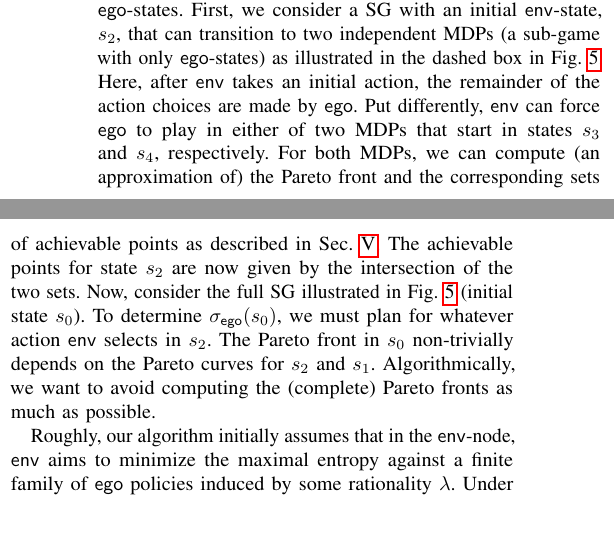
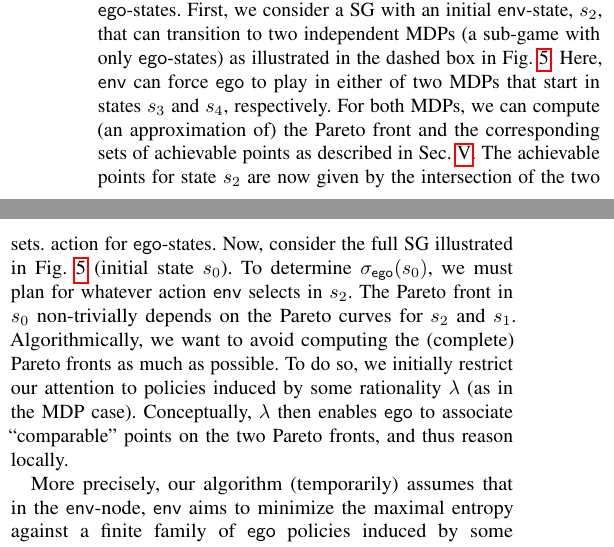
Before and after one commit to mvcisback/RSS21, a LaTeX paper (main.tex, which reads sg.tex): two parts of the columns of page 7 of 13, joined at a grey line, cut so that both start at the same text, the shorter picture padded with empty space. Compiled offline with pdfLaTeX.

Commit message:
more polish on intuition.

```diff
--- a/sg.tex
+++ b/sg.tex
@@ -60,16 +60,31 @@ stochastic games.
 \end{figure}
 
 \mypara{Intuition}
-Before we discuss the algorithm in full detail, we consider two simple cases with a single $\pTwo$-state \footnote{To ensure we satisfy our our assumption of games being alternating between both players, we can insert dummy states.} and multiple $\pOne$-states.
-First, we consider a SG with an initial $\pTwo$-state, $s_2$, that can transition to two independent MDPs (a sub-game with only $\pOne$-states) as illustrated in the dashed box in Fig.~\ref{fig:sg:simplest}.
-Here, after $\pTwo$ takes an initial action, the remainder of the action choices are made by $\pOne$. Put differently, $\pTwo$ can force $\pOne$ to play in either of two MDPs that start in states $s_3$ and $s_4$, respectively.
-For both MDPs, we can compute (an approximation of) the Pareto front and the corresponding sets of achievable points as described in Sec.~\ref{sec:mdps}.
-The achievable points for state $s_2$ are now given by the intersection of the two  sets.
-%However, the challenge in this generalization is to select action for $\pOne$-states.
-Now, consider the full SG illustrated in Fig.~\ref{fig:sg:simplest} (initial state $s_0$).
-To determine $\pOneSched(s_0)$, we must plan for whatever action $\pTwo$ selects in $s_2$. The Pareto front in $s_0$ non-trivially depends on the Pareto curves for $s_2$ and $s_1$. Algorithmically, we want to avoid computing the (complete) Pareto fronts as much as possible.
+Before we discuss the algorithm in full detail, we consider two simple
+cases with a single $\pTwo$-state \footnote{To ensure we satisfy our
+our assumption of games being alternating between both players, we can
+insert dummy states.} and multiple $\pOne$-states.  First, we consider
+a SG with an initial $\pTwo$-state, $s_2$, that can transition to two
+independent MDPs (a sub-game with only $\pOne$-states) as illustrated
+in the dashed box in Fig.~\ref{fig:sg:simplest}.  Here, $\pTwo$ can
+force $\pOne$ to play in either of two MDPs that start in states $s_3$
+and $s_4$, respectively.  For both MDPs, we can compute (an
+approximation of) the Pareto front and the corresponding sets of
+achievable points as described in Sec.~\ref{sec:mdps}.  The achievable
+points for state $s_2$ are now given by the intersection of the two
+sets.  %However, the challenge in this generalization is to select
+action for $\pOne$-states.  Now, consider the full SG illustrated in
+Fig.~\ref{fig:sg:simplest} (initial state $s_0$).  To determine
+$\pOneSched(s_0)$, we must plan for whatever action $\pTwo$ selects in
+$s_2$. The Pareto front in $s_0$ non-trivially depends on the Pareto
+curves for $s_2$ and $s_1$. Algorithmically, we want to avoid
+computing the (complete) Pareto fronts as much as possible. To do so,
+we initially restrict our attention to policies induced by some
+rationality $\rat$ (as in the MDP case). Conceptually, $\rat$ then enables
+$\pOne$ to associate ``comparable'' points on the two Pareto fronts, and
+thus reason locally.
 
-Roughly, our algorithm initially assumes that in the $\pTwo$-node,
+More precisely, our algorithm (temporarily) assumes that in the $\pTwo$-node,
 $\pTwo$ aims to minimize the maximal entropy against a finite family
 of $\pOne$ policies induced by some rationality $\rat$.
 Under this assumption, the SG collapses to an MDP. To compute the maximal causal
```
